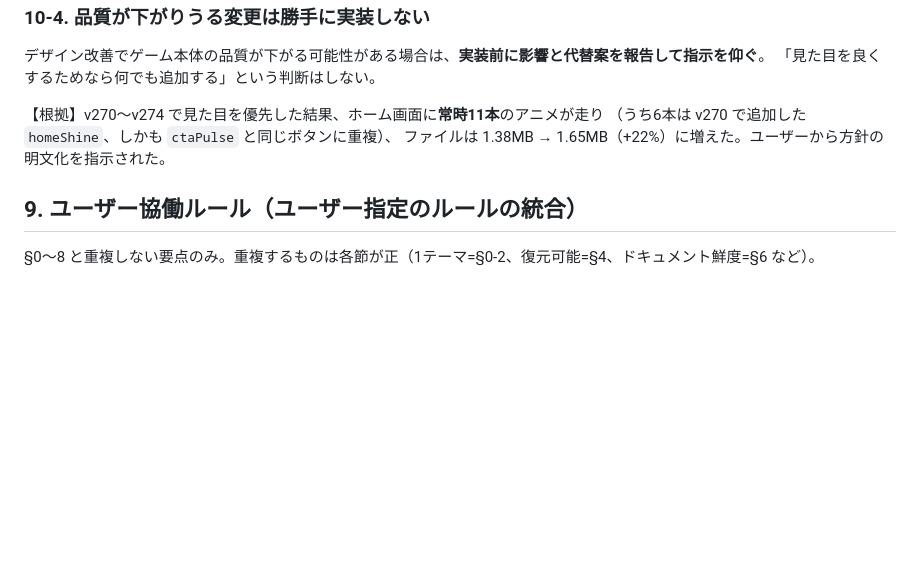
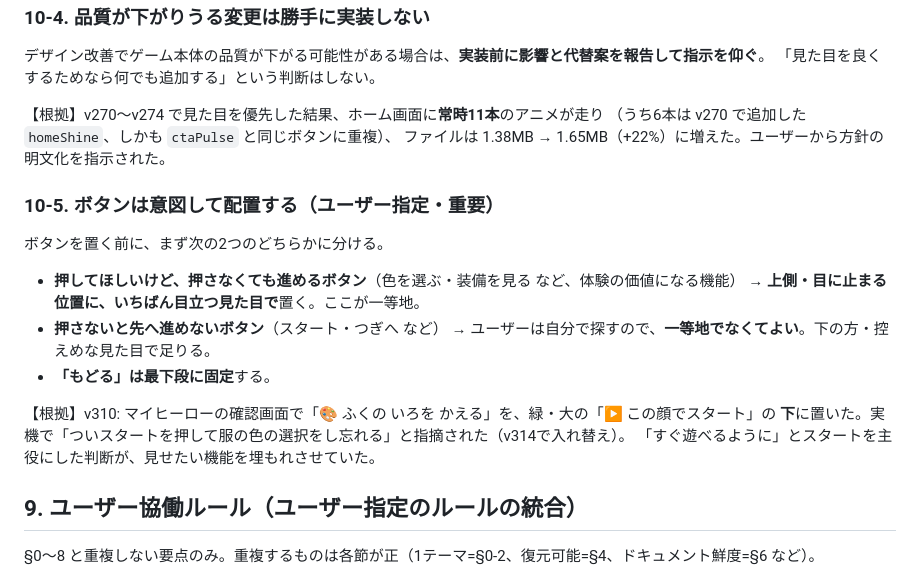
Before and after one commit to 98rcsk-creator/myhero, a Markdown page: CLAUDE.md, the part around the change. Rendered like a GitHub page; blank space fills up the shorter version.

Commit message:
docs: CLAUDE.md §10-5「ボタンは意図して配置する」を追記（ユーザー指定）
押してほしいけど任意のボタンは上・目立つ見た目に、押さないと進めないボタンは一等地でなくてよい、もどるは最下段固定。
根拠: v310 の確認画面で色えらびをスタートの下に置き、実機で「色の選択を忘れる」と指摘された（v314で修正）。

Co-Authored-By: Claude Opus 5.5 <noreply@anthropic.com>
Claude-Session: https://claude.ai/code/session_01D3m4nj22N5gRaAxac8eAHB

```diff
--- a/CLAUDE.md
+++ b/CLAUDE.md
@@ -307,6 +307,18 @@ node tools/render_bg.js                 # 背景を触った場合のみ必須
 （うち6本は v270 で追加した `homeShine`、しかも `ctaPulse` と同じボタンに重複）、
 ファイルは 1.38MB → 1.65MB（+22%）に増えた。ユーザーから方針の明文化を指示された。
 
+### 10-5. ボタンは意図して配置する（ユーザー指定・重要）
+ボタンを置く前に、まず次の2つのどちらかに分ける。
+- **押してほしいけど、押さなくても進めるボタン**（色を選ぶ・装備を見る など、体験の価値になる機能）
+  → **上側・目に止まる位置に、いちばん目立つ見た目で**置く。ここが一等地。
+- **押さないと先へ進めないボタン**（スタート・つぎへ など）
+  → ユーザーは自分で探すので、**一等地でなくてよい**。下の方・控えめな見た目で足りる。
+- **「もどる」は最下段に固定**する。
+
+【根拠】v310: マイヒーローの確認画面で「🎨 ふくの いろを かえる」を、緑・大の「▶ この顔でスタート」の
+**下**に置いた。実機で「ついスタートを押して服の色の選択をし忘れる」と指摘された（v314で入れ替え）。
+「すぐ遊べるように」とスタートを主役にした判断が、見せたい機能を埋もれさせていた。
+
 ## 9. ユーザー協働ルール（ユーザー指定のルールの統合）
 
 §0〜8 と重複しない要点のみ。重複するものは各節が正（1テーマ=§0-2、復元可能=§4、ドキュメント鮮度=§6 など）。
```
